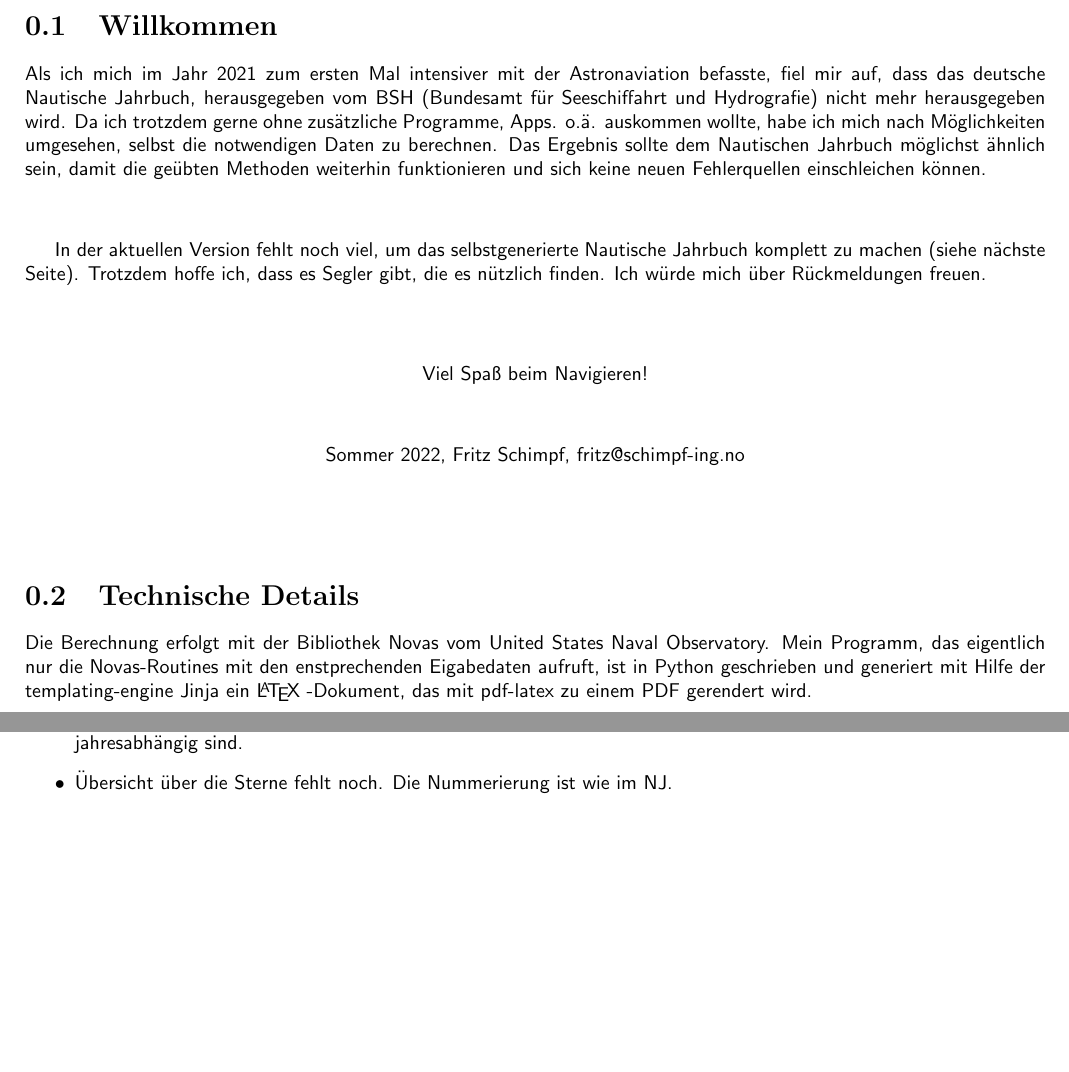
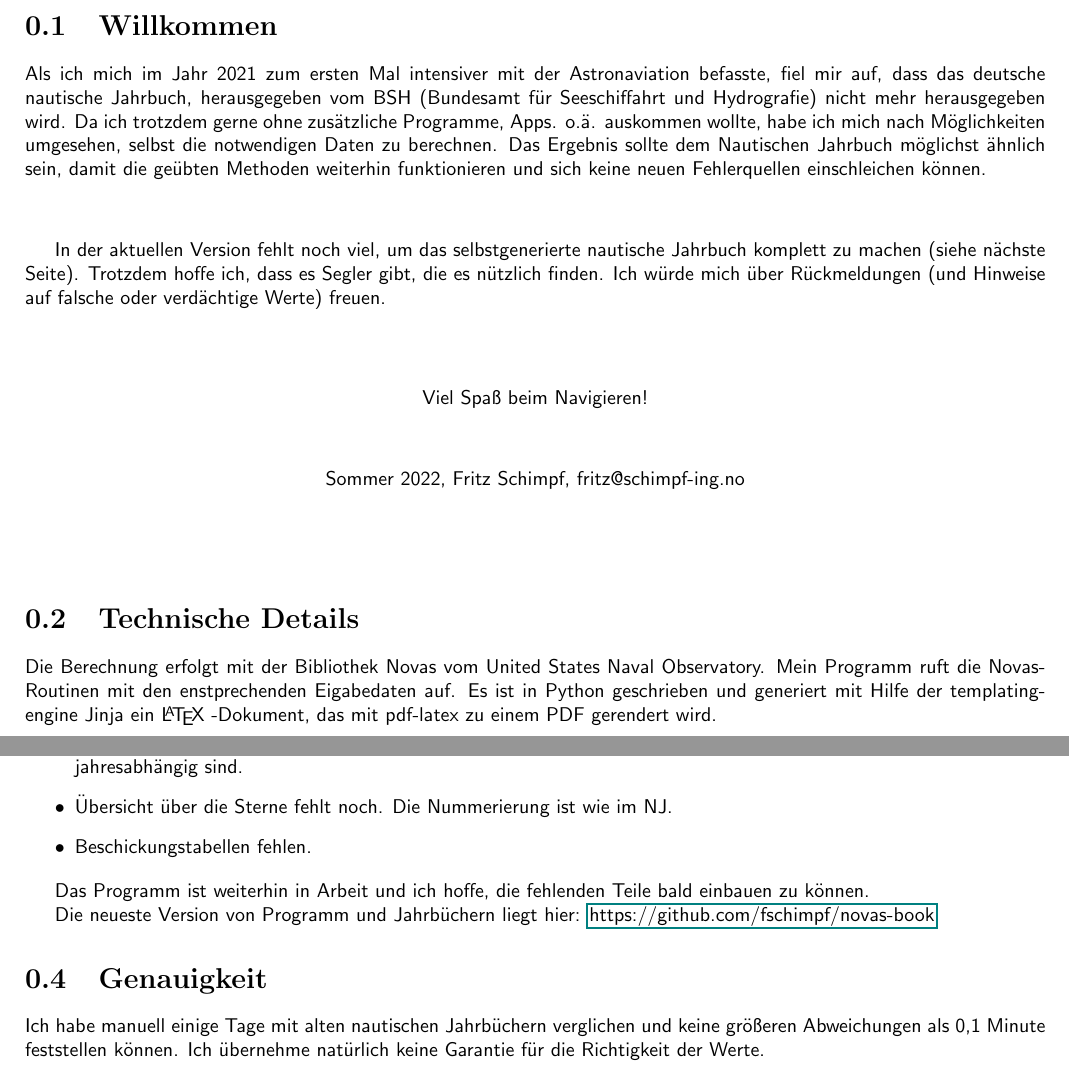
Before and after one commit to fschimpf/novas-book, a LaTeX book (templates/NJ_mainDocument.jinja.tex): two parts of pages 2 and 3 of 4, joined at a grey line, cut so that both start at the same text, the shorter picture padded with empty space. Compiled offline with pdfLaTeX.

Commit message:
Small adjustments on templates and text. Corrected rounding-problem for transit times.

```diff
--- a/templates/NJ_mainDocument.jinja.tex
+++ b/templates/NJ_mainDocument.jinja.tex
@@ -5,6 +5,8 @@
 \usepackage{amsmath}
 \usepackage{colortbl}
 \usepackage{fancyhdr}
+\usepackage{hyperref}
+
 \definecolor{gray}{RGB}{213,229,255}
 
 \title{Ephemeriden für das Jahr (((year)))}
@@ -20,10 +22,10 @@
 \sffamily
 \maketitle
 \section{Willkommen}
-Als ich mich im Jahr 2021 zum ersten Mal intensiver mit der Astronaviation befasste, fiel mir auf, dass das deutsche Nautische Jahrbuch, herausgegeben vom BSH (Bundesamt für Seeschiffahrt und Hydrografie) nicht mehr herausgegeben wird. Da ich trotzdem gerne ohne zusätzliche Programme, Apps. o.ä. auskommen wollte, habe ich mich nach Möglichkeiten umgesehen, selbst die notwendigen Daten zu berechnen. Das Ergebnis sollte dem Nautischen Jahrbuch möglichst ähnlich sein, damit die geübten Methoden weiterhin funktionieren und sich keine neuen Fehlerquellen einschleichen können.
+Als ich mich im Jahr 2021 zum ersten Mal intensiver mit der Astronaviation befasste, fiel mir auf, dass das deutsche nautische Jahrbuch, herausgegeben vom BSH (Bundesamt für Seeschiffahrt und Hydrografie) nicht mehr herausgegeben wird. Da ich trotzdem gerne ohne zusätzliche Programme, Apps. o.ä. auskommen wollte, habe ich mich nach Möglichkeiten umgesehen, selbst die notwendigen Daten zu berechnen. Das Ergebnis sollte dem Nautischen Jahrbuch möglichst ähnlich sein, damit die geübten Methoden weiterhin funktionieren und sich keine neuen Fehlerquellen einschleichen können.
 
 \vspace{1cm}
-In der aktuellen Version fehlt noch viel, um das selbstgenerierte Nautische Jahrbuch komplett zu machen (siehe nächste Seite). Trotzdem hoffe ich, dass es Segler gibt, die es nützlich finden. Ich würde mich über Rückmeldungen freuen.
+In der aktuellen Version fehlt noch viel, um das selbstgenerierte nautische Jahrbuch komplett zu machen (siehe nächste Seite). Trotzdem hoffe ich, dass es Segler gibt, die es nützlich finden. Ich würde mich über Rückmeldungen (und Hinweise auf falsche oder verdächtige Werte) freuen.
 
 \vspace{1cm}
 \begin{center}
@@ -38,7 +40,7 @@ Sommer 2022, Fritz Schimpf, fritz@schimpf-ing.no
 
 
 \section{Technische Details}
-Die Berechnung erfolgt mit der Bibliothek Novas vom United States Naval Observatory. Mein Programm, das eigentlich nur die Novas-Routines mit den enstprechenden Eigabedaten aufruft, ist in Python geschrieben und generiert mit Hilfe der templating-engine Jinja ein \LaTeX\ -Dokument, das mit pdf-latex zu einem PDF gerendert wird.
+Die Berechnung erfolgt mit der Bibliothek Novas vom United States Naval Observatory. Mein Programm ruft die Novas-Routinen mit den enstprechenden Eigabedaten auf. Es ist in Python geschrieben und generiert mit Hilfe der templating-engine Jinja ein \LaTeX\ -Dokument, das mit pdf-latex zu einem PDF gerendert wird.
 
 \newpage
 
@@ -49,7 +51,16 @@ Die Berechnung erfolgt mit der Bibliothek Novas vom United States Naval Observat
 \item Alter des Mondes fehlt.
 \item Schalttafeln fehlen. Man kann die Schalttafeln aus einer beliebigen Ausgabe des NJ verwenden, da diese nicht jahresabhängig sind.
 \item Übersicht über die Sterne fehlt noch. Die Nummerierung ist wie im NJ.
+\item Beschickungstabellen fehlen.
 \end{itemize}
+
+Das Programm ist weiterhin in Arbeit und ich hoffe, die fehlenden Teile bald einbauen zu können.
+
+Die neueste Version von Programm und Jahrbüchern liegt hier:
+\href{url}{https://github.com/fschimpf/novas-book}
+
+\section{Genauigkeit}
+Ich habe manuell einige Tage mit alten nautischen Jahrbüchern verglichen und keine größeren Abweichungen als 0,1 Minute feststellen können. Ich übernehme natürlich keine Garantie für die Richtigkeit der Werte.
 
 \newpage
 
```
Also changed, not shown: templates/NJ_tableEphDay.jinja.tex (+1 -1 lines), 1 other file.
